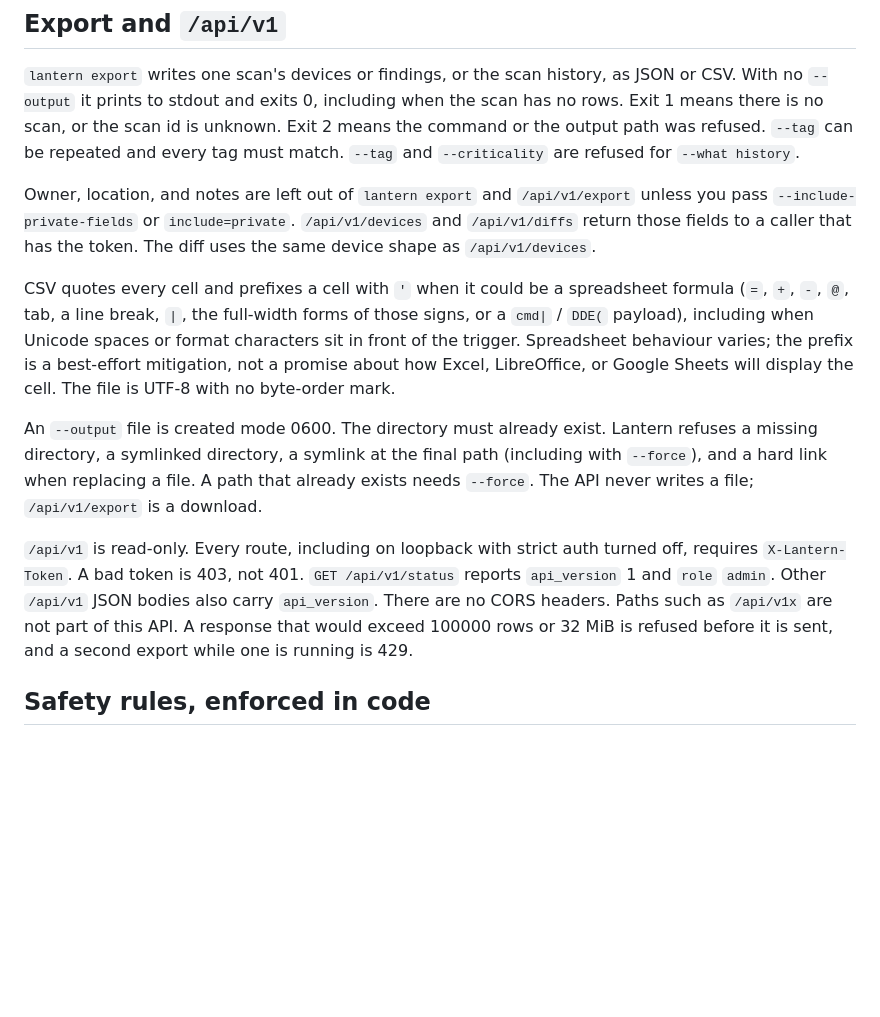
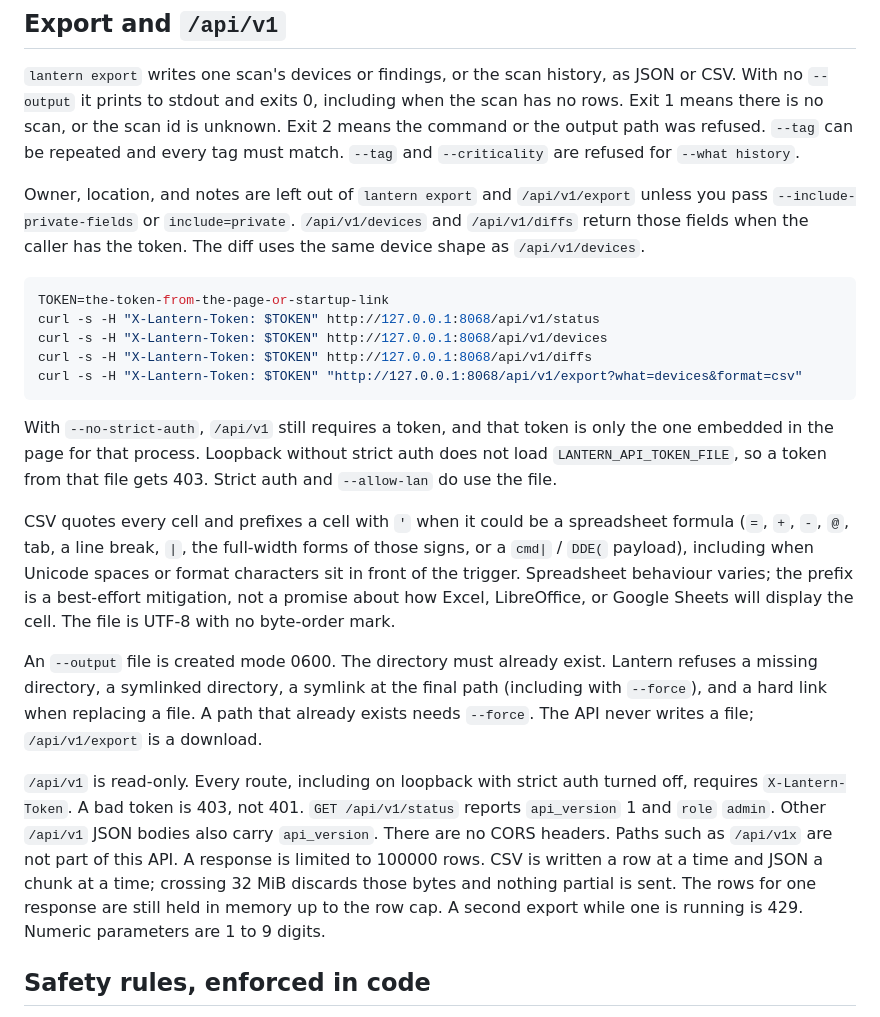
Before and after one commit to DarthBitBeard/Lantern, a Markdown page: README.md, the part around the change. Drawn GitHub-style; blank space fills up the shorter version.

Commit message:
Document v1 tokens, diffs, and export limits.
Curl examples send X-Lantern-Token. With strict auth off, /api/v1 accepts
only the page token. Diffs return owner, location, and notes to that caller.

Co-authored-by: Landon Beard <lanbeard105@gmail.com>

````diff
--- a/README.md
+++ b/README.md
@@ -144,13 +144,23 @@ These fields appear in the CLI, in `report`, and in `diff`. The dashboard does n
 
 `lantern export` writes one scan's devices or findings, or the scan history, as JSON or CSV. With no `--output` it prints to stdout and exits 0, including when the scan has no rows. Exit 1 means there is no scan, or the scan id is unknown. Exit 2 means the command or the output path was refused. `--tag` can be repeated and every tag must match. `--tag` and `--criticality` are refused for `--what history`.
 
-Owner, location, and notes are left out of `lantern export` and `/api/v1/export` unless you pass `--include-private-fields` or `include=private`. `/api/v1/devices` and `/api/v1/diffs` return those fields to a caller that has the token. The diff uses the same device shape as `/api/v1/devices`.
+Owner, location, and notes are left out of `lantern export` and `/api/v1/export` unless you pass `--include-private-fields` or `include=private`. `/api/v1/devices` and `/api/v1/diffs` return those fields when the caller has the token. The diff uses the same device shape as `/api/v1/devices`.
+
+```bash
+TOKEN=the-token-from-the-page-or-startup-link
+curl -s -H "X-Lantern-Token: $TOKEN" http://127.0.0.1:8068/api/v1/status
+curl -s -H "X-Lantern-Token: $TOKEN" http://127.0.0.1:8068/api/v1/devices
+curl -s -H "X-Lantern-Token: $TOKEN" http://127.0.0.1:8068/api/v1/diffs
+curl -s -H "X-Lantern-Token: $TOKEN" "http://127.0.0.1:8068/api/v1/export?what=devices&format=csv"
+```
+
+With `--no-strict-auth`, `/api/v1` still requires a token, and that token is only the one embedded in the page for that process. Loopback without strict auth does not load `LANTERN_API_TOKEN_FILE`, so a token from that file gets 403. Strict auth and `--allow-lan` do use the file.
 
 CSV quotes every cell and prefixes a cell with `'` when it could be a spreadsheet formula (`=`, `+`, `-`, `@`, tab, a line break, `|`, the full-width forms of those signs, or a `cmd|` / `DDE(` payload), including when Unicode spaces or format characters sit in front of the trigger. Spreadsheet behaviour varies; the prefix is a best-effort mitigation, not a promise about how Excel, LibreOffice, or Google Sheets will display the cell. The file is UTF-8 with no byte-order mark.
 
 An `--output` file is created mode 0600. The directory must already exist. Lantern refuses a missing directory, a symlinked directory, a symlink at the final path (including with `--force`), and a hard link when replacing a file. A path that already exists needs `--force`. The API never writes a file; `/api/v1/export` is a download.
 
-`/api/v1` is read-only. Every route, including on loopback with strict auth turned off, requires `X-Lantern-Token`. A bad token is 403, not 401. `GET /api/v1/status` reports `api_version` 1 and `role` `admin`. Other `/api/v1` JSON bodies also carry `api_version`. There are no CORS headers. Paths such as `/api/v1x` are not part of this API. A response that would exceed 100000 rows or 32 MiB is refused before it is sent, and a second export while one is running is 429.
+`/api/v1` is read-only. Every route, including on loopback with strict auth turned off, requires `X-Lantern-Token`. A bad token is 403, not 401. `GET /api/v1/status` reports `api_version` 1 and `role` `admin`. Other `/api/v1` JSON bodies also carry `api_version`. There are no CORS headers. Paths such as `/api/v1x` are not part of this API. A response is limited to 100000 rows. CSV is written a row at a time and JSON a chunk at a time; crossing 32 MiB discards those bytes and nothing partial is sent. The rows for one response are still held in memory up to the row cap. A second export while one is running is 429. Numeric parameters are 1 to 9 digits.
 
 ## Safety rules, enforced in code
 
````
Also changed, not shown: CHANGELOG.md (+1 -1 lines).
